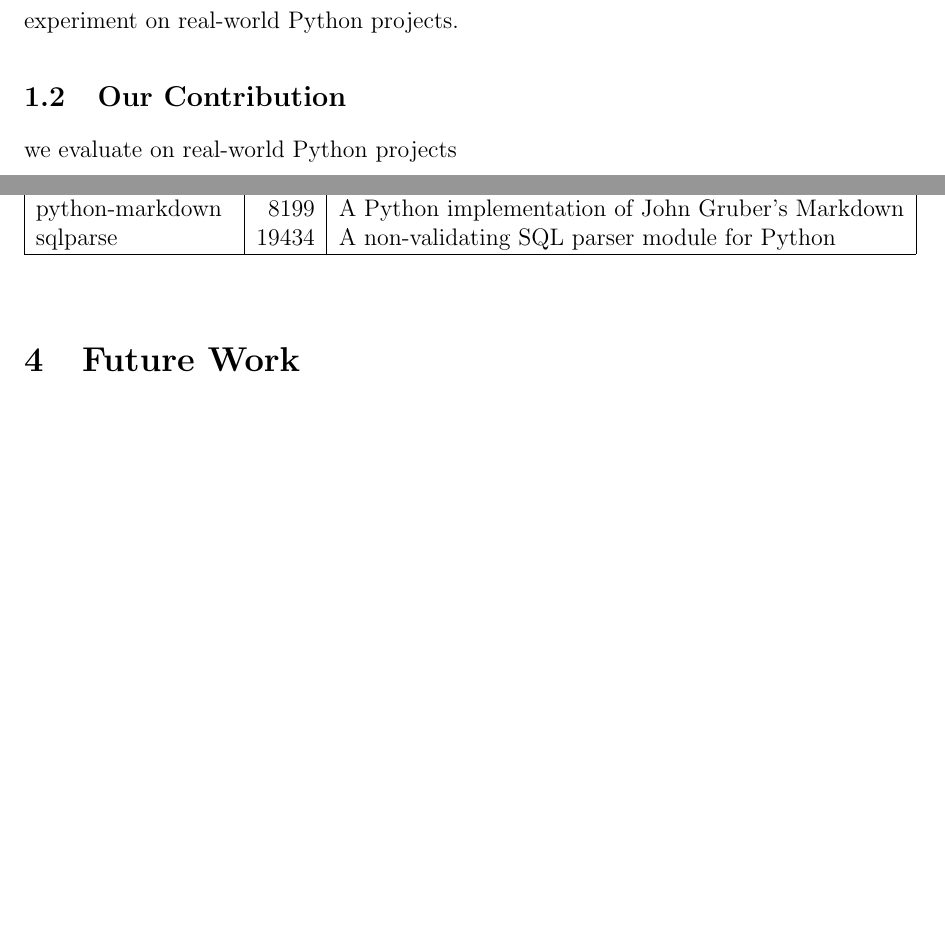
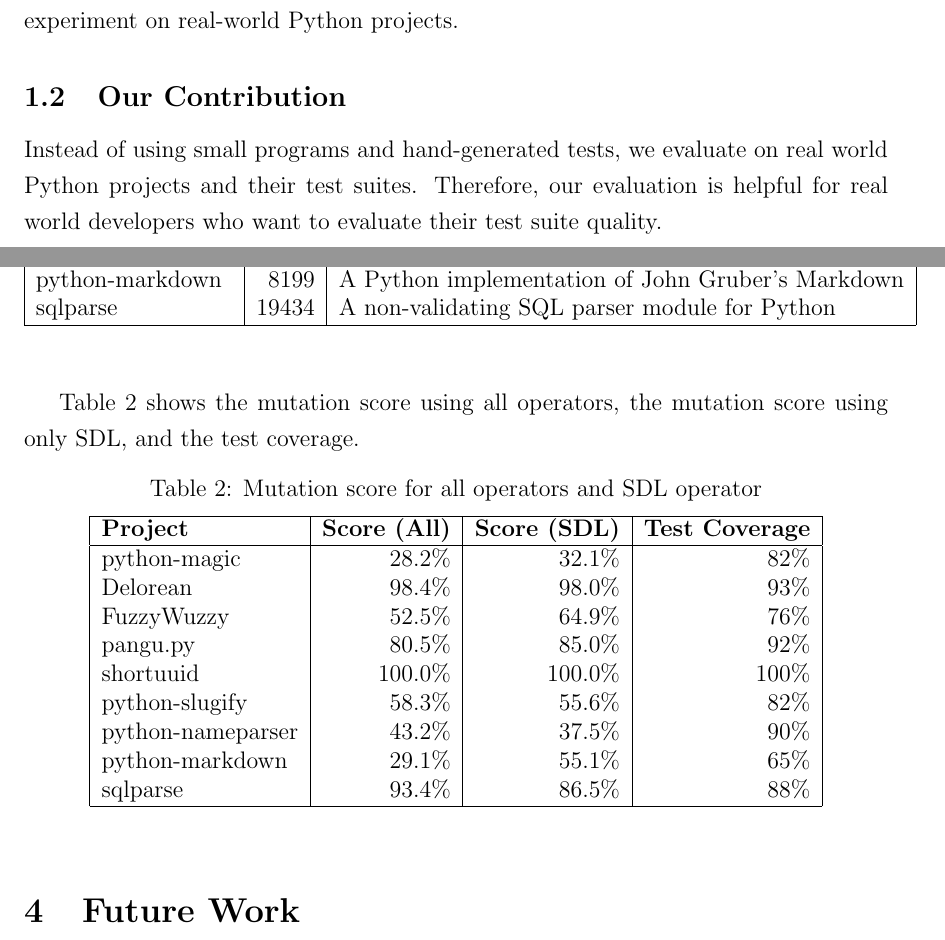
Before and after one commit to xhacker/empirical-sdl-evaluation, a LaTeX document (report.tex): two parts of pages 2 and 5 of 8, joined at a grey line, cut so that both start at the same text, the shorter picture padded with empty space. Compiled offline with pdfLaTeX.

Commit message:
Add table: Mutation score for all operators and SDL operator

```diff
--- a/report.tex
+++ b/report.tex
@@ -55,7 +55,7 @@ Using deletion operator only is a do-fewer approach. Untch's experiment across f
 
 \subsection{Our Contribution}
 
-we evaluate on real-world Python projects
+Instead of using small programs and hand-generated tests, we evaluate on real world Python projects and their test suites. Therefore, our evaluation is helpful for real world developers who want to evaluate their test suite quality.
 
 \section{MutPy}
 
@@ -150,6 +150,30 @@ sqlparse          & 19434 & A non-validating SQL parser module for Python \\
 \end{center}
 \end{table}
 
+Table \ref{table:score} shows the mutation score using all operators, the mutation score using only SDL, and the test coverage.
+
+\begin{table}[H]
+\begin{center}
+\caption{Mutation score for all operators and SDL operator}
+\label{table:score}
+\begin{tabular}{|l|r|r|r|}
+\hline
+{\bf Project} & {\bf Score (All)} & {\bf Score (SDL)} & {\bf Test Coverage} \\
+\hline
+python-magic      & 28.2\%  &  32.1\% &  82\% \\
+Delorean          & 98.4\%  &  98.0\% &  93\% \\
+FuzzyWuzzy        & 52.5\%  &  64.9\% &  76\% \\
+pangu.py          & 80.5\%  &  85.0\% &  92\% \\
+shortuuid         & 100.0\% & 100.0\% & 100\% \\
+python-slugify    & 58.3\%  &  55.6\% &  82\% \\
+python-nameparser & 43.2\%  &  37.5\% &  90\% \\
+python-markdown   & 29.1\%  &  55.1\% &  65\% \\
+sqlparse          & 93.4\%  &  86.5\% &  88\% \\
+\hline
+\end{tabular}
+\end{center}
+\end{table}
+
 \section{Future Work}
 
 Based on our evaluation, we think that there are many potential future work for SDL operator, and mutation testing in general.
```
Also changed, not shown: report.tex (2 more changed lines), 1 other file.
